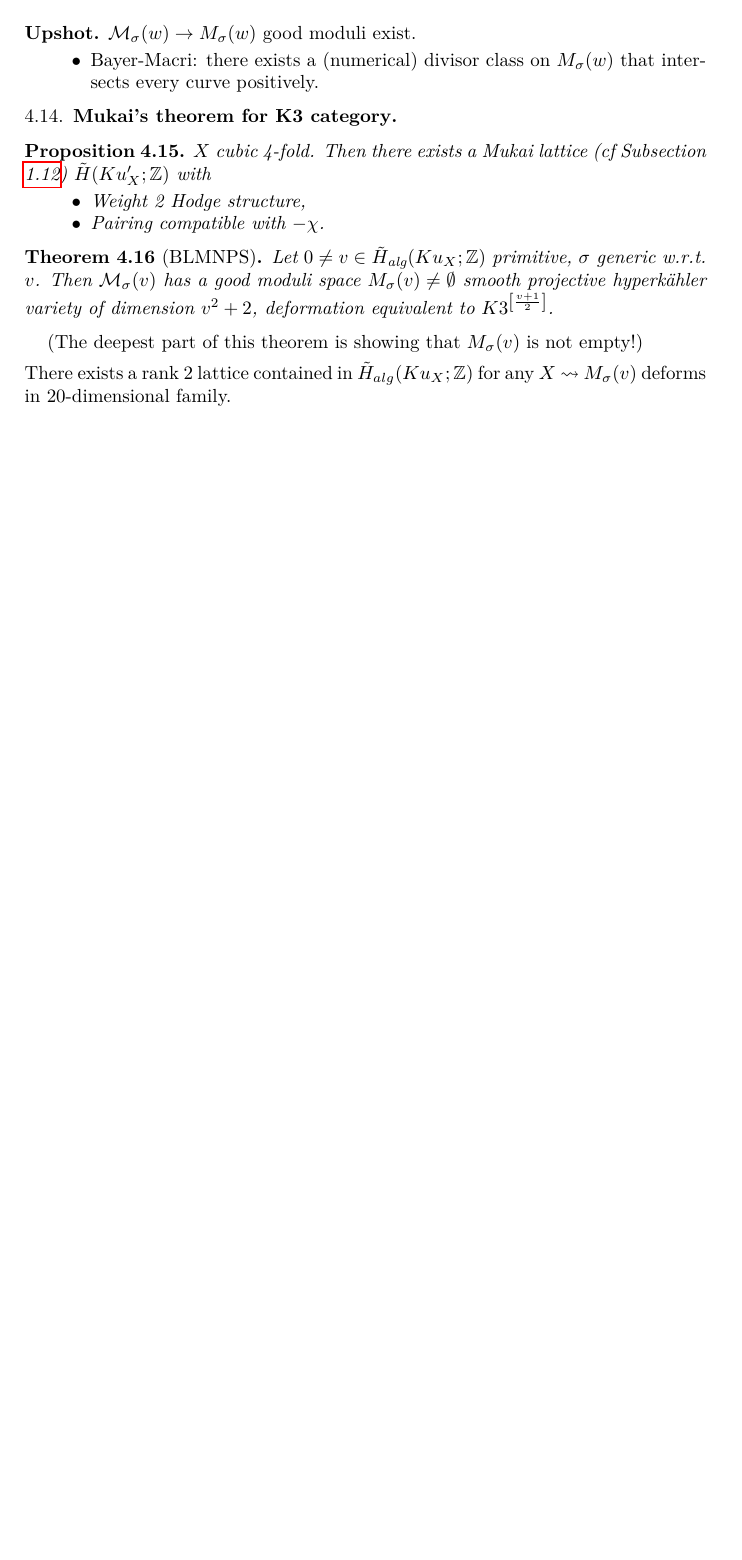
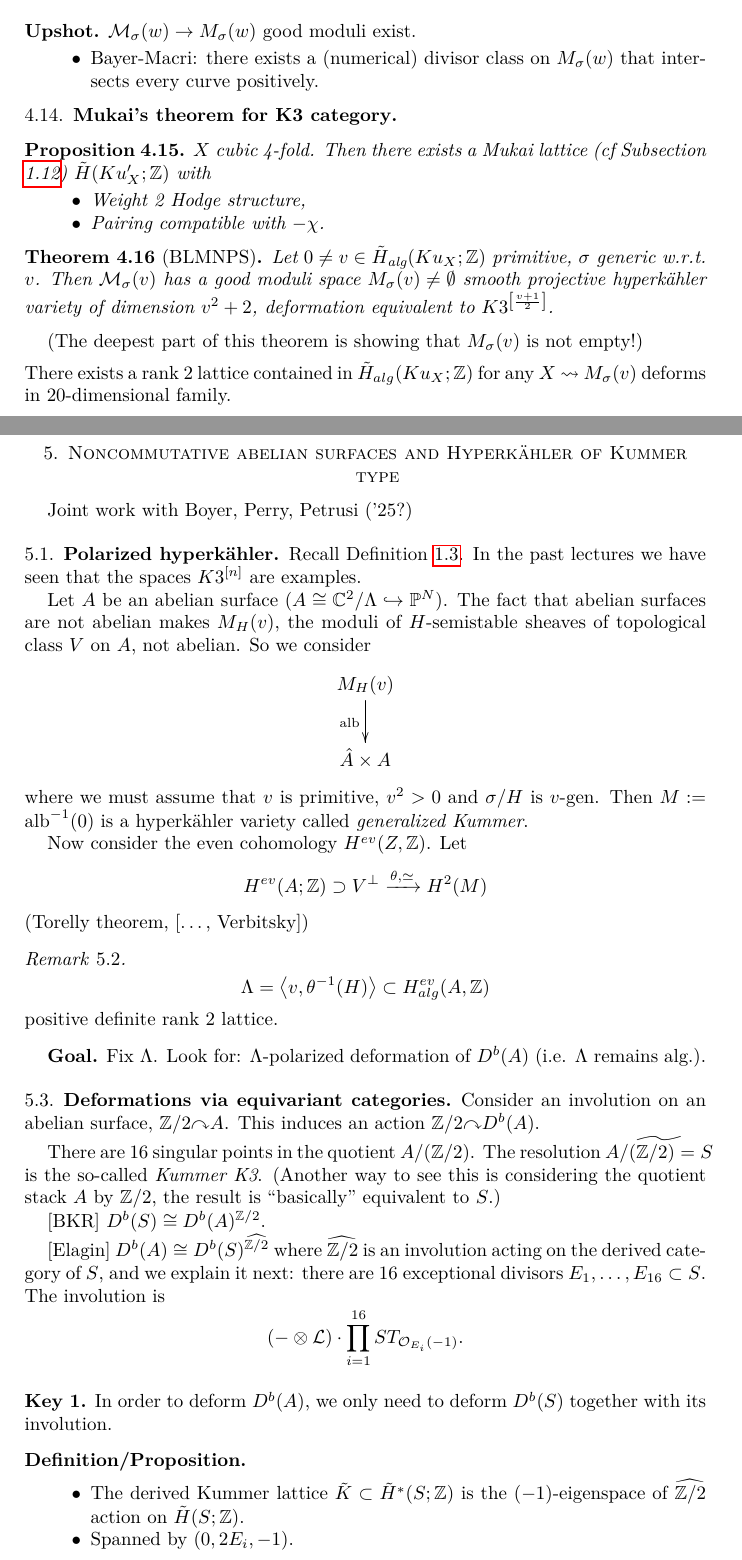
Before and after one commit to danimalabares/cimpa-floripa, a LaTeX document (kummer-type-hyperkahler-varieties.tex): part of page 11 of 11 before the commit and two parts of pages 11 and 12 of 13 after it, the two joined at a grey line, cut so that both start at the same text, the shorter picture padded with empty space. Compiled offline with pdfLaTeX.

Commit message:
Last lecture of Kummer type hyperkähler varieties

```diff
--- a/kummer-type-hyperkahler-varieties.tex
+++ b/kummer-type-hyperkahler-varieties.tex
@@ -1,6 +1,6 @@
 \input{preamble}
 \begin{document}
 
-\title{Kummer Type Hyperkähler Varieties}
+\title{Noncommutative Abelian Surfaces and Kummer Type Hyperkähler Varieties}
 \maketitle
 
@@ -976,3 +979,80 @@ There exists a rank 2 lattice contained in $\tilde{H}_{alg}(Ku_X;\mathbb{Z})$
 for any $X$ $\rightsquigarrow $ $M_\sigma(v)$ deforms in $20$-dimensional
 family.
 
+\section{Noncommutative abelian surfaces and Hyperkähler of Kummer type}
+\label{section-noncommutative-abelian-surfaces-and-HK-of-Kummer-type}
+
+Joint work with Boyer, Perry, Petrusi ('25?)
+
+\subsection{Polarized hyperkähler}
+\label{subsection-polarized-hyperkahler}
+
+Recall Definition \ref{definition-hyperkahler-variety}. In the past lectures we
+have seen that the spaces $K3^{[n]}$ are examples.
+
+Let $A$ be an abelian surface
+($A \cong \mathbb{C}^2/\Lambda \hookrightarrow\mathbb{P}^N$).
+The fact that abelian surfaces are not abelian makes $M_H(v)$, the moduli of
+$H$-semistable sheaves of topological class $V$ on $A$, not abelian. So we
+consider
+$$
+\xymatrix{
+M_H(v)\ar[d]_{\text{alb}}\\
+\hat{A}\times A
+}
+$$
+where we must assume that $v$ is primitive, $v^2>0$ and $\sigma/H$ is $v$-gen.
+Then $M:=\text{alb}^{-1}(0)$ is a hyperkähler variety called {\it generalized
+Kummer}.
+
+Now consider the even cohomology $H^{ev}(Z,\mathbb{Z})$. Let
+$$
+H^{ev}(A;\mathbb{Z})\supset V^\perp \xrightarrow{\theta,\simeq }H^{2}(M)
+$$
+(Torelly theorem, […, Verbitsky])
+
+\begin{remark}
+\label{remark-positive-definte-rank-2-lattice}
+$$
+\Lambda=\left<v,\theta^{-1}(H)\right>\subset H^{ev}_{alg}(A,\mathbb{Z})
+$$
+positive definite rank 2 lattice.
+\end{remark}
+
+{\bf Goal.} Fix $\Lambda$. Look for: $\Lambda$-polarized deformation of $D^b(A)$
+(i.e. $\Lambda$ remains alg.).
+
+\subsection{Deformations via equivariant categories}
+\label{subsection-deformations-via-equivariant-categories}
+
+Consider an involution on an abelian surface, $\mathbb{Z}/2 \mathbb{y} A$.
+This induces an action $ \mathbb{Z}/2 \mathbb{y}D^b(A)$.
+
+There are 16 singular points in the quotient $A/(\mathbb{Z}/2)$. The resolution
+$\widetilde{A/(\mathbb{Z}/2)=S}$ is the so-called {\it Kummer K3}. (Another way
+to see this is considering the quotient stack $A$ by  $\mathbb{Z}/2$, the result
+is ``basically'' equivalent to $S$.)
+
+[BKR] $D^b(S)\cong D^b(A)^{\mathbb{Z}/2}$.
+
+[Elagin] $D^b(A) \cong D^b(S)^{\widehat{\mathbb{Z}/2}}$ where
+$\widehat{\mathbb{Z}/2}$ is an involution acting on the derived category of $S$,
+and we explain it next:
+there are 16 exceptional divisors $E_1,\ldots,E_{16}\subset S$. The involution
+is
+$$
+(- \otimes \mathcal{L})\cdot \prod_{i=1}^{16}ST_{\mathcal{O}_{E_i}(-1)}.
+$$
+
+\medskip\noindent
+{\bf Key 1.} In order to deform $D^b(A)$, we only need to deform
+$D^b(S)$ together with its involution.
+
+\medskip\noindent
+{\bf Definition/Proposition.}
+\begin{itemize}
+\item The derived Kummer lattice $\tilde{K}\subset\tilde{H}^*(S;\mathbb{Z})$
+is the $(-1)$-eigenspace of $\widehat{\mathbb{Z}/2}$ action on
+$\tilde{H}(S;\mathbb{Z})$.
+\item Spanned by $(0,2E_i,-1)$.
+\end{itemize}
@@ -978,0 +1067 @@ family.
+\item $\tilde{K}^{16}$ (so that the involution deforms).
```
Also changed, not shown: kummer-type-hyperkahler-varieties.pdf, kummer-type-hyperkahler-varieties.tex (93 more changed lines).
